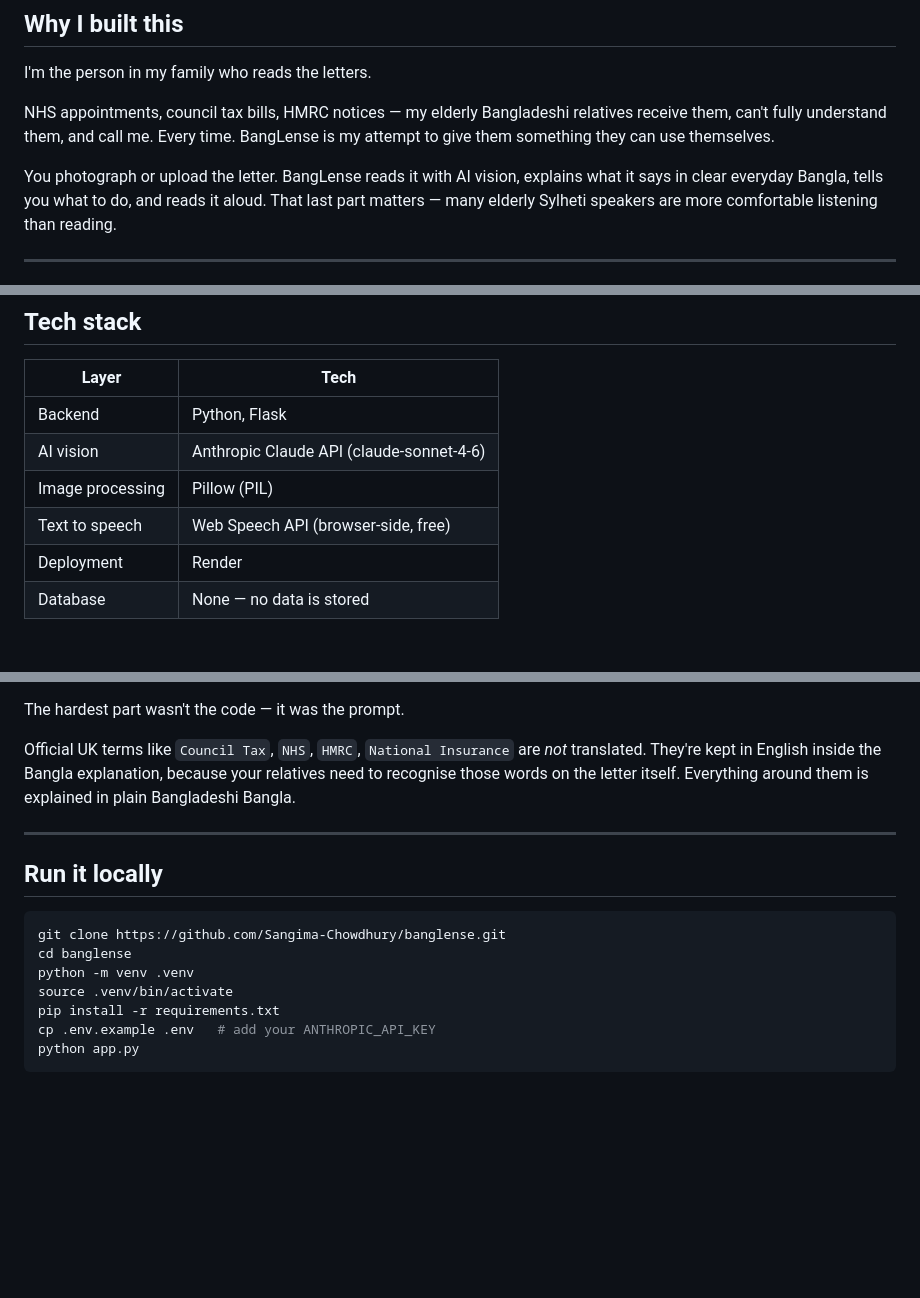
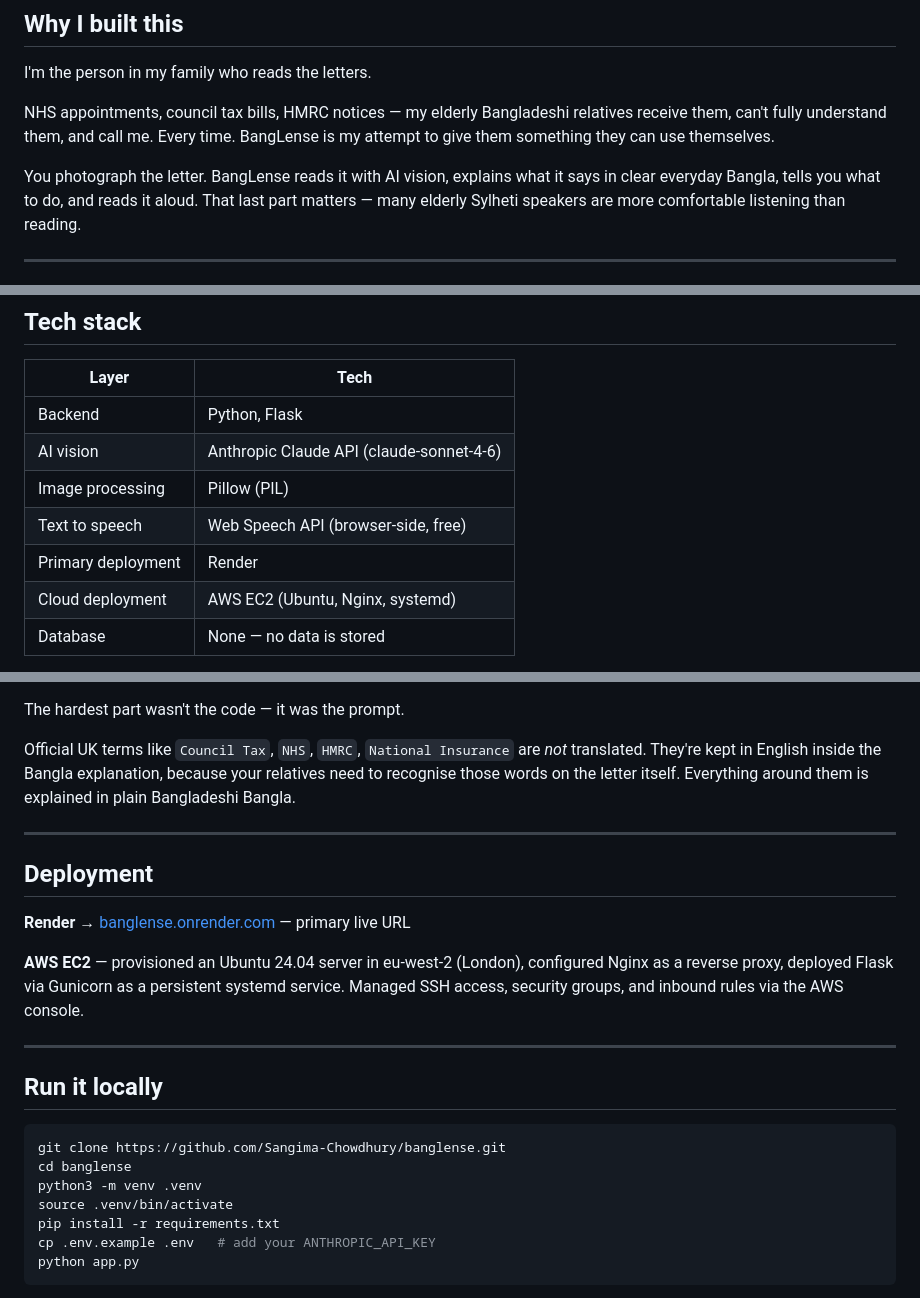
Before and after one commit to Sangima-Chowdhury/banglense, a Markdown page: README.md, 3 parts joined by grey strips. Rendered like a GitHub page; blank space fills up the shorter version.

Commit message:
Revise deployment section and local run instructions
Updated deployment details and instructions in README.

````diff
--- a/README.md
+++ b/README.md
@@ -14,7 +14,7 @@ NHS appointments, council tax bills, HMRC notices — my elderly Bangladeshi
 relatives receive them, can't fully understand them, and call me. Every time.
 BangLense is my attempt to give them something they can use themselves.
 
-You photograph or upload the letter. BangLense reads it with AI vision, explains what
+You photograph the letter. BangLense reads it with AI vision, explains what
 it says in clear everyday Bangla, tells you what to do, and reads it aloud.
 That last part matters — many elderly Sylheti speakers are more comfortable
 listening than reading.
@@ -40,7 +40,8 @@ listening than reading.
 | AI vision | Anthropic Claude API (claude-sonnet-4-6) |
 | Image processing | Pillow (PIL) |
 | Text to speech | Web Speech API (browser-side, free) |
-| Deployment | Render |
+| Primary deployment | Render |
+| Cloud deployment | AWS EC2 (Ubuntu, Nginx, systemd) |
 | Database | None — no data is stored |
 
 **Why no database?** BangLense doesn't need persistence. A letter comes in,
@@ -60,12 +61,23 @@ Everything around them is explained in plain Bangladeshi Bangla.
 
 ---
 
+## Deployment
+
+**Render** → [banglense.onrender.com](https://banglense.onrender.com) — primary live URL
+
+**AWS EC2** — provisioned an Ubuntu 24.04 server in eu-west-2 (London),
+configured Nginx as a reverse proxy, deployed Flask via Gunicorn as a
+persistent systemd service. Managed SSH access, security groups, and
+inbound rules via the AWS console.
+
+---
+
 ## Run it locally
 
 ```bash
 git clone https://github.com/Sangima-Chowdhury/banglense.git
 cd banglense
-python -m venv .venv
+python3 -m venv .venv
 source .venv/bin/activate
 pip install -r requirements.txt
 cp .env.example .env   # add your ANTHROPIC_API_KEY
````
Also changed, not shown: other parts of README.md (+0 -1 lines).
